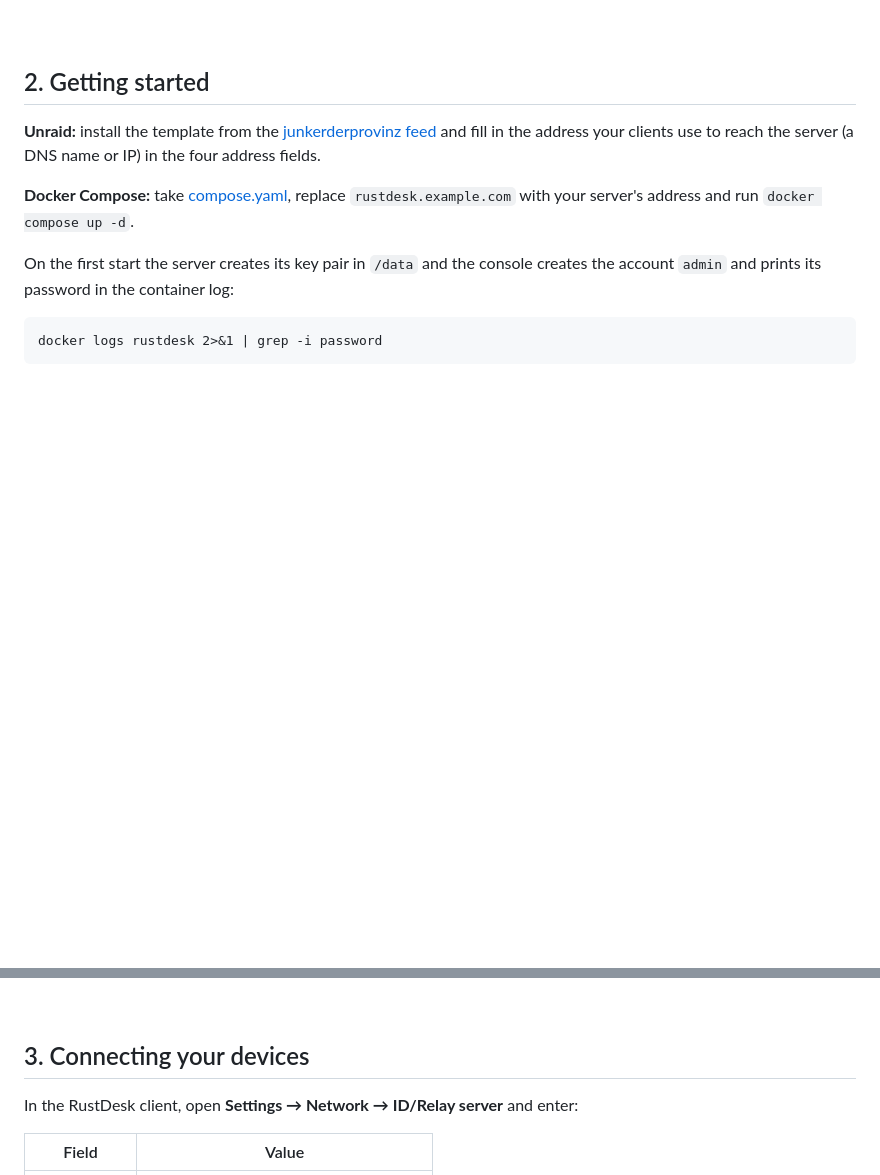
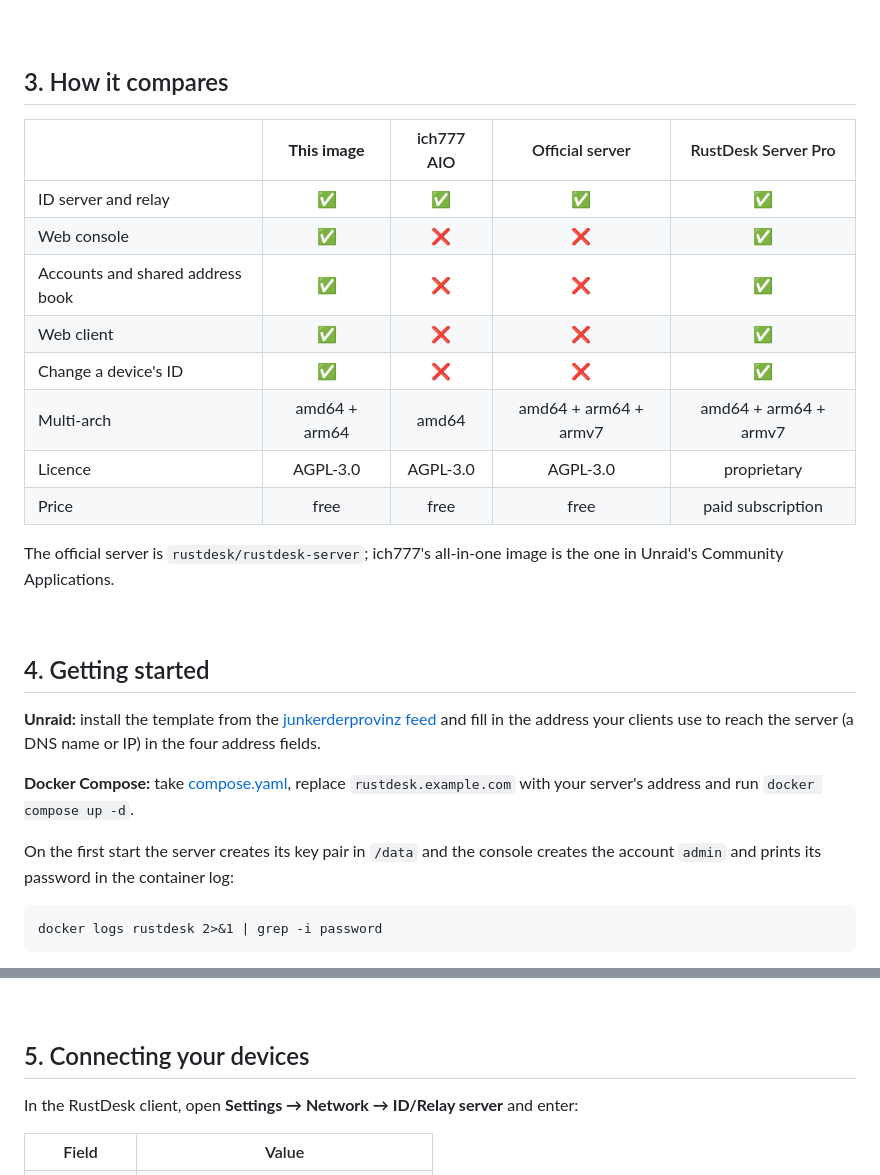
Before and after one commit to junkerderprovinz/rustdesk, a Markdown page: README.md, 2 parts joined by grey strips. Rendered like a GitHub page; blank space fills up the shorter version.

```diff
--- a/README.md
+++ b/README.md
@@ -78,7 +94,24 @@ If it has earned a place on your server or computer, toss a coin to your knight:
 
 <br>
 
-## 2. Getting started
+## 3. How it compares
+
+| | **This image** | ich777 AIO | Official server | RustDesk Server Pro |
+|---|:---:|:---:|:---:|:---:|
+| ID server and relay | ✅ | ✅ | ✅ | ✅ |
+| Web console | ✅ | ❌ | ❌ | ✅ |
+| Accounts and shared address book | ✅ | ❌ | ❌ | ✅ |
+| Web client | ✅ | ❌ | ❌ | ✅ |
+| Change a device's ID | ✅ | ❌ | ❌ | ✅ |
+| Multi-arch | amd64 + arm64 | amd64 | amd64 + arm64 + armv7 | amd64 + arm64 + armv7 |
+| Licence | AGPL-3.0 | AGPL-3.0 | AGPL-3.0 | proprietary |
+| Price | free | free | free | paid subscription |
+
+The official server is `rustdesk/rustdesk-server`; ich777's all-in-one image is the one in Unraid's Community Applications.
+
+<br>
+
+## 4. Getting started
 
 **Unraid:** install the template from the [junkerderprovinz feed](https://github.com/junkerderprovinz/unraid-apps) and fill in the address your clients use to reach the server (a DNS name or IP) in the four address fields.
 
@@ -100,7 +133,7 @@ Ports: 21114 (console and web client), 21115 (NAT test), 21116 TCP and UDP (ID s
 
 <br>
 
-## 3. Connecting your devices
+## 5. Connecting your devices
 
 In the RustDesk client, open **Settings → Network → ID/Relay server** and enter:
 
```
Also changed, not shown: other parts of README.md (+30 -14 lines), .github/assets/screenshots/rustdesk-1.png (added), .github/assets/screenshots/rustdesk-2.png (added).
